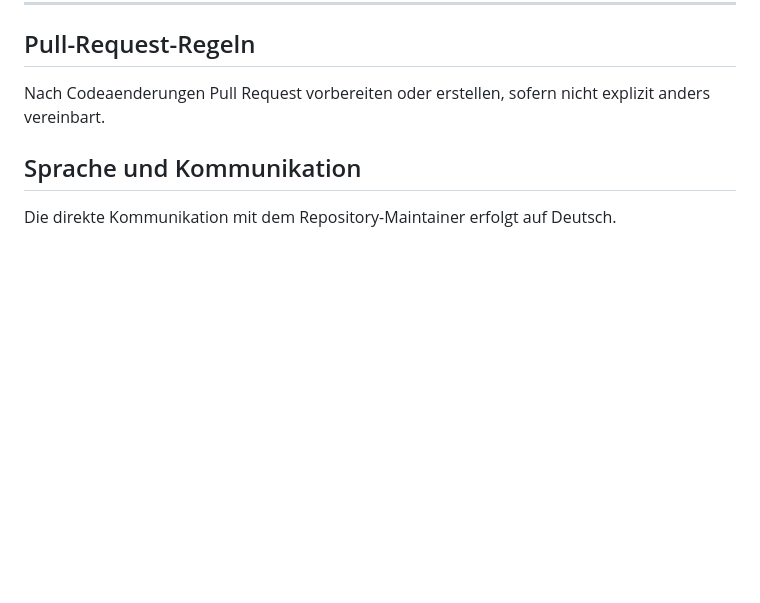
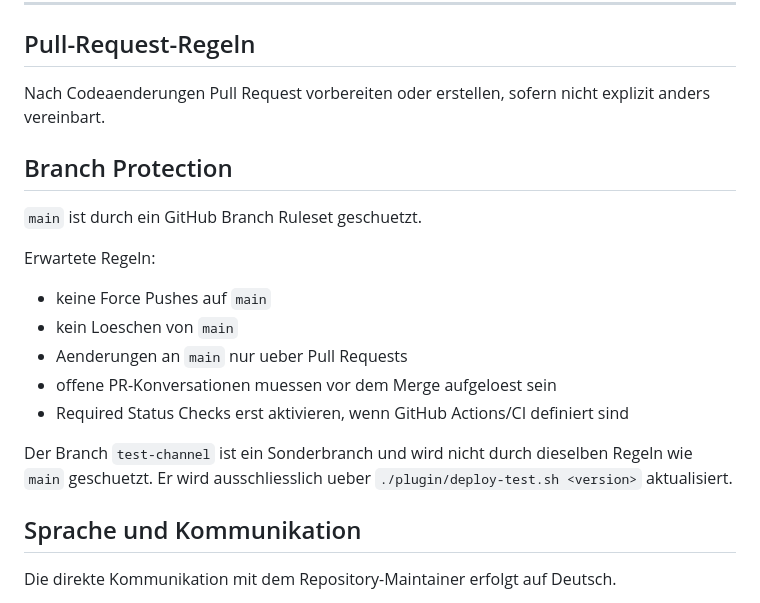
Before and after one commit to borgforge/borg-backup-ui, a Markdown page: AGENTS.md, the part around the change. GitHub-like rendering; blank space fills up the shorter version.

Commit message:
Document main branch protection rules (#9)

```diff
--- a/AGENTS.md
+++ b/AGENTS.md
@@ -133,6 +133,22 @@ Bereits gemergte Branches nicht weiterverwenden.
 ## Pull-Request-Regeln
 
 Nach Codeaenderungen Pull Request vorbereiten oder erstellen, sofern nicht explizit anders vereinbart.
+
+## Branch Protection
+
+`main` ist durch ein GitHub Branch Ruleset geschuetzt.
+
+Erwartete Regeln:
+
+* keine Force Pushes auf `main`
+* kein Loeschen von `main`
+* Aenderungen an `main` nur ueber Pull Requests
+* offene PR-Konversationen muessen vor dem Merge aufgeloest sein
+* Required Status Checks erst aktivieren, wenn GitHub Actions/CI definiert sind
+
+Der Branch `test-channel` ist ein Sonderbranch und wird nicht durch dieselben
+Regeln wie `main` geschuetzt. Er wird ausschliesslich ueber
+`./plugin/deploy-test.sh <version>` aktualisiert.
 
 ## Sprache und Kommunikation
 
```
